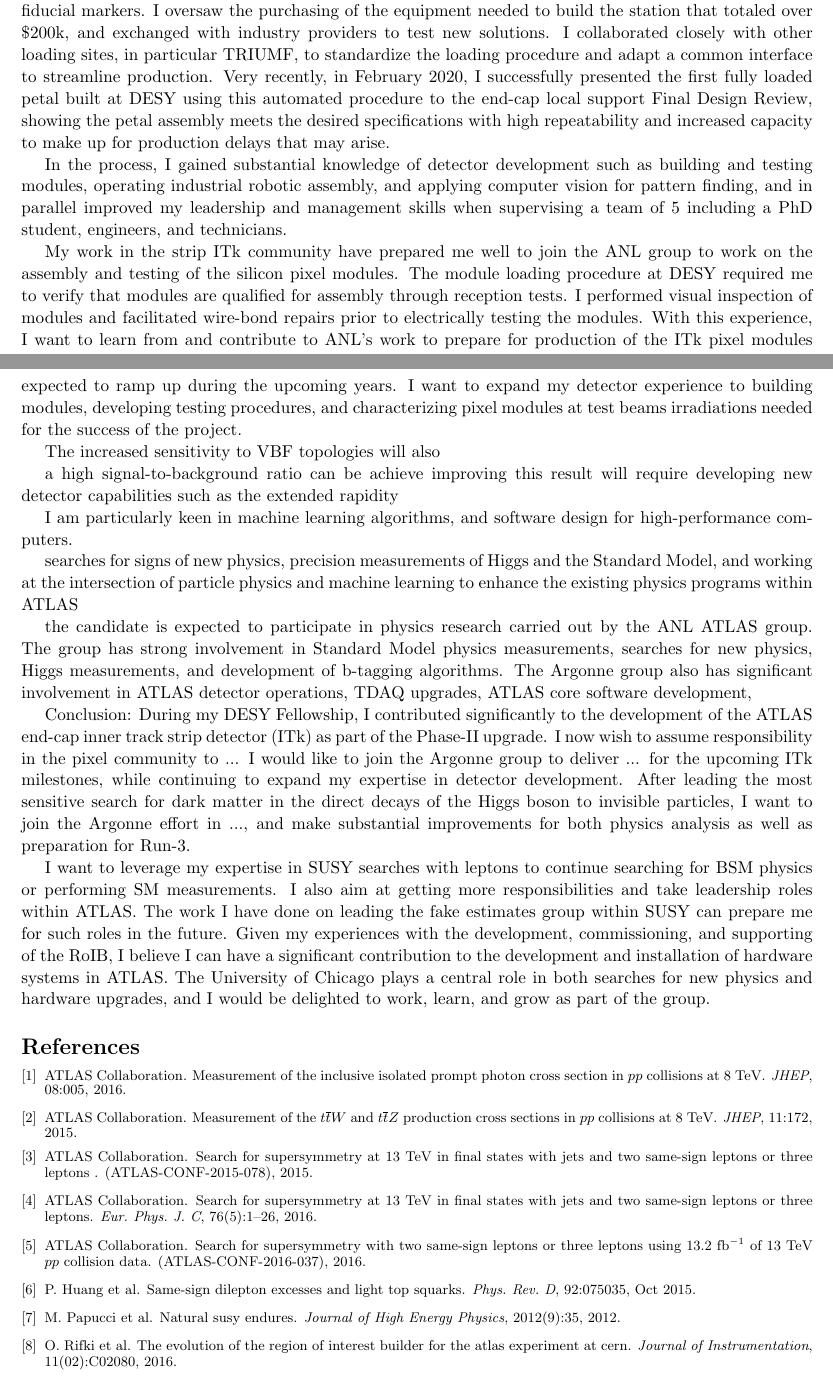
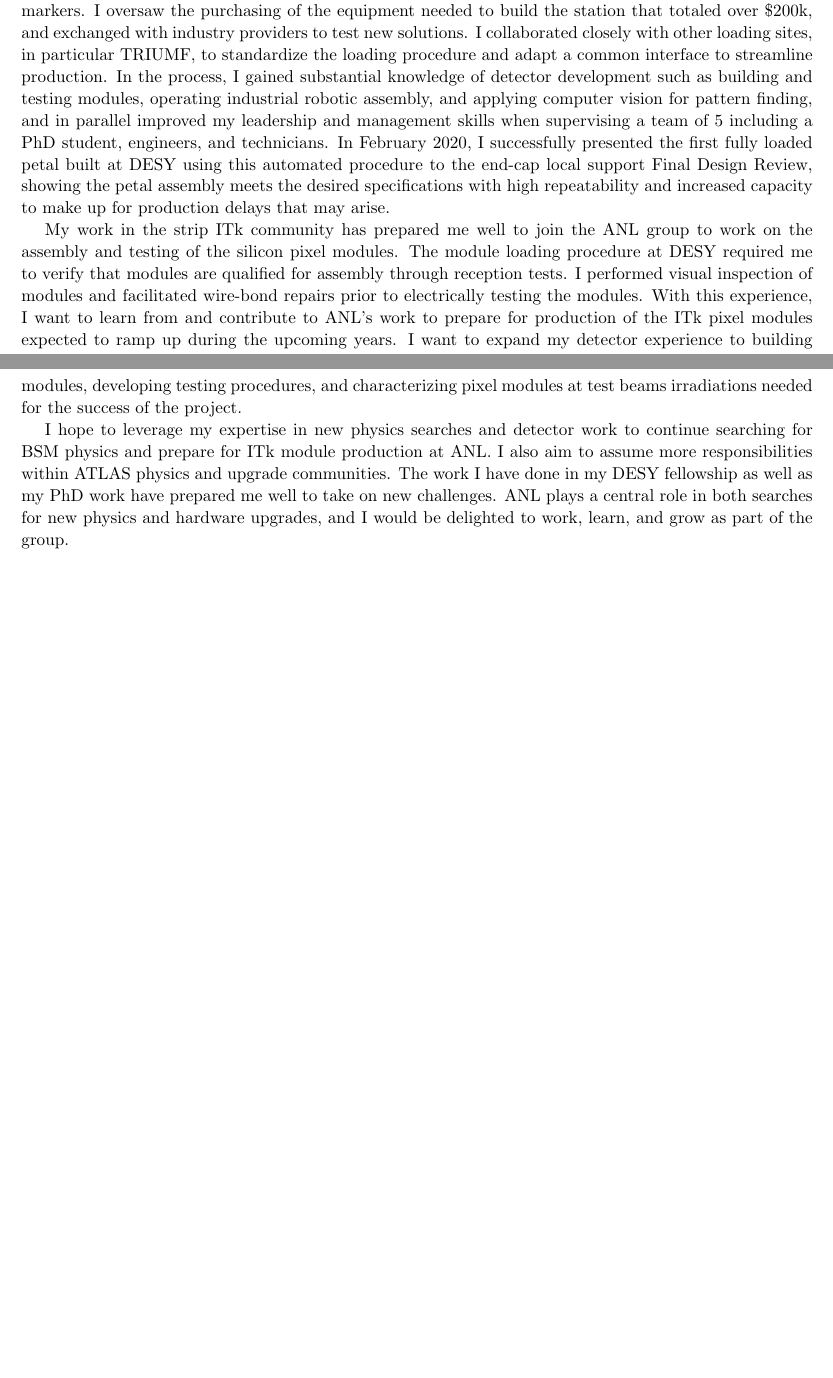
Before and after one commit to othrif/myCV, a LaTeX document (Statements/research_statement.tex): two parts of pages 1 and 2 of 2, joined at a grey line, cut so that both start at the same text, the shorter picture padded with empty space. Compiled offline with pdfLaTeX.

Commit message:
reorganizing

```diff
--- a/Statements/research_statement.tex
+++ b/Statements/research_statement.tex
@@ -62,56 +62,26 @@ DESY is deeply involved in the research and development of the silicon strip mod
 with $\sim 30 m^2$ of silicon. The local support structures of the end-cap are disks built from petals with modules of different types and geometries.
 I led the DESY project to successfully develop a fully automated petal assembly system in a newly commissioned clean room.
 This system consists of mounting modules onto a petal core using a robotic gantry as a pick-and-place machine with advanced vision for identification of the sensor fiducial markers. I oversaw the purchasing of the equipment needed to build the station that totaled over $\$200$k, and exchanged with industry providers to test new solutions. I collaborated closely with other loading sites, in particular TRIUMF, to standardize the loading procedure and adapt a common interface to streamline production.
-Very recently, in February 2020, I successfully presented the first fully loaded petal built at DESY using this automated procedure to the end-cap local support Final Design Review, showing the petal assembly meets the desired specifications with high repeatability and increased capacity to make up for production delays that may arise.
+In the process, I gained substantial knowledge of detector development such as building and testing modules, operating industrial robotic assembly, and applying computer vision for pattern finding, and in parallel improved my leadership and management skills when supervising a team of 5 including a PhD student, engineers, and technicians. In February 2020, I successfully presented the first fully loaded petal built at DESY using this automated procedure to the end-cap local support Final Design Review, showing the petal assembly meets the desired specifications with high repeatability and increased capacity to make up for production delays that may arise.
 
-
-In the process, I gained substantial knowledge of detector development such as building and testing modules, operating industrial robotic assembly, and applying computer vision for pattern finding, and in parallel improved my leadership and management skills when supervising a team of 5 including a PhD student, engineers, and technicians.
-
-My work in the strip ITk community have prepared me well to join the ANL group to work on the assembly and testing of the silicon pixel modules.
+My work in the strip ITk community has prepared me well to join the ANL group to work on the assembly and testing of the silicon pixel modules.
 The module loading procedure at DESY required me to verify that modules are qualified for assembly through reception tests. I performed visual inspection of modules and facilitated wire-bond repairs prior to electrically testing the modules.
 With this experience, I want to learn from and contribute to ANL's work to prepare for production of the ITk pixel modules expected to ramp up during the upcoming years. I want to expand my detector experience to building modules, developing testing procedures, and characterizing pixel modules at test beams irradiations needed for the success of the project.
 
 
-
-The increased sensitivity
-to VBF topologies will also
-
-a high signal-to-background ratio can be achieve
-improving this result will require developing new detector capabilities such as the extended rapidity
-
-I am particularly keen in machine learning algorithms, and software design for high-performance computers.
-
-
-searches for signs of new physics, precision measurements of Higgs and the Standard Model, and working at the intersection of particle physics and machine learning to enhance the existing physics programs within ATLAS
-
-
-the candidate is expected to participate in physics research carried out by the ANL ATLAS group. The group has strong involvement in Standard Model physics measurements, searches for new physics, Higgs measurements, and development of b-tagging algorithms. The Argonne group also has significant involvement in ATLAS detector operations, TDAQ upgrades, ATLAS core software development,
-
-
-Conclusion:
-During my DESY Fellowship, I contributed significantly to the development of the ATLAS end-cap inner track strip detector (ITk) as part of the Phase-II upgrade. I now wish to assume responsibility in the pixel community to ...
-I would like to join the Argonne group to deliver ... for the upcoming ITk milestones, while continuing to expand my expertise in detector development.
-After leading the most sensitive search for dark matter in the direct decays of the Higgs boson to invisible particles, I want to join the
-Argonne effort in ..., and make substantial improvements for both physics analysis as well as preparation for Run-3.
-
-
-I want to leverage my expertise in SUSY searches with leptons to continue searching for BSM physics or performing SM measurements. I also
-aim at getting more responsibilities and take leadership roles within ATLAS. The work I have done on
-leading the fake estimates group within SUSY can prepare me for such roles in the future.
-Given my experiences with the development, commissioning, and supporting of the RoIB, I believe I can have a
-significant contribution to the development and installation of hardware systems in ATLAS.
-The University of Chicago plays a central role in both searches for new physics and hardware upgrades, and I would be delighted to work,
+I hope to leverage my expertise in new physics searches and detector work to continue searching for BSM physics and prepare for ITk
+module production at ANL. I also aim to assume more responsibilities within ATLAS physics and upgrade communities. The work I have done
+in my DESY fellowship as well as my PhD work have prepared me well to take on new challenges.
+ANL plays a central role in both searches for new physics and hardware upgrades, and I would be delighted to work,
 learn, and grow as part of the group.
 
 
 
-
-
-\Urlmuskip=0mu plus 1mu\relax
-{%\small
-\fontsize{9}{4}
-\selectfont
-\bibliography{research_statement}}{}
-\bibliographystyle{unsrt}
+%\Urlmuskip=0mu plus 1mu\relax
+%{%\small
+%\fontsize{9}{4}
+%\selectfont
+%\bibliography{research_statement}}{}
+%\bibliographystyle{unsrt}
 
 \end{document}
```
Also changed, not shown: Industry/short/OthmaneRifki_CV.tex (renamed from Industry/OthmaneRifki_CV.tex, +2 -1 lines), Industry/OthmaneRifki_CV.pdf (deleted), Industry/short/OthmaneRifki_CV.pdf (added), Industry/short/README.md (renamed from Industry/README.md), Industry/short/myfancycv.cls (renamed from Industry/myfancycv.cls), Statements/ResearchStatement_OthmaneRifki.pdf (added), Statements/research_statement.pdf (deleted), 1 other file.
